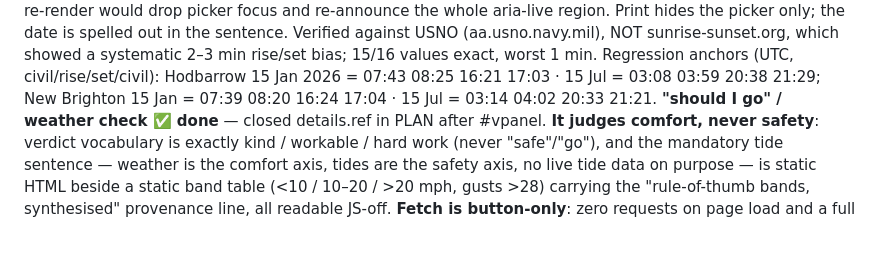
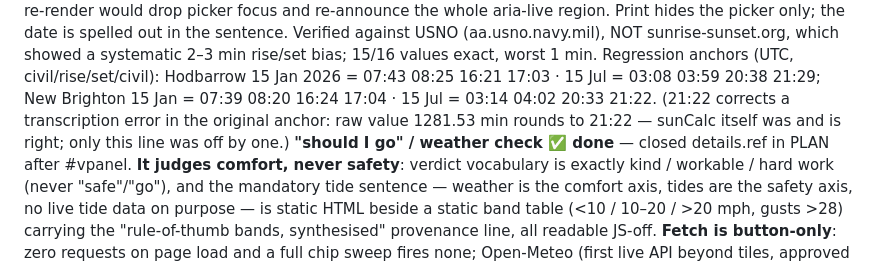
Before and after one commit to crgz13/fishing-field-guide, a Markdown page: CLAUDE.md, the part around the change. Drawn GitHub-style; folded sections open; blank space fills up the shorter version.

Commit message:
fix sun regression anchor: New Brighton 15 Jul last light is 21:22, not 21:21
Doc-only. Raw civil-dusk value is 1281.53 min UTC which rounds to 21:22; the
anchor as first written was off by one. sunCalc output is unchanged and was
re-verified byte-identical back to e854c18.

Co-Authored-By: Claude Opus 5 <noreply@anthropic.com>

```diff
--- a/CLAUDE.md
+++ b/CLAUDE.md
@@ -200,7 +200,9 @@ Current state: one self-contained file, `fishing-field-guide.html` (~80KB), no b
    NOT sunrise-sunset.org, which showed a systematic 2–3 min rise/set bias; 15/16 values
    exact, worst 1 min. Regression anchors (UTC, civil/rise/set/civil): Hodbarrow 15 Jan
    2026 = 07:43 08:25 16:21 17:03 · 15 Jul = 03:08 03:59 20:38 21:29; New Brighton
-   15 Jan = 07:39 08:20 16:24 17:04 · 15 Jul = 03:14 04:02 20:33 21:21.
+   15 Jan = 07:39 08:20 16:24 17:04 · 15 Jul = 03:14 04:02 20:33 21:22.
+   (21:22 corrects a transcription error in the original anchor: raw value 1281.53 min
+   rounds to 21:22 — sunCalc itself was and is right; only this line was off by one.)
    **"should I go" / weather check ✅ done** — closed details.ref in PLAN after #vpanel.
    **It judges comfort, never safety**: verdict vocabulary is exactly kind / workable /
    hard work (never "safe"/"go"), and the mandatory tide sentence — weather is the
```
